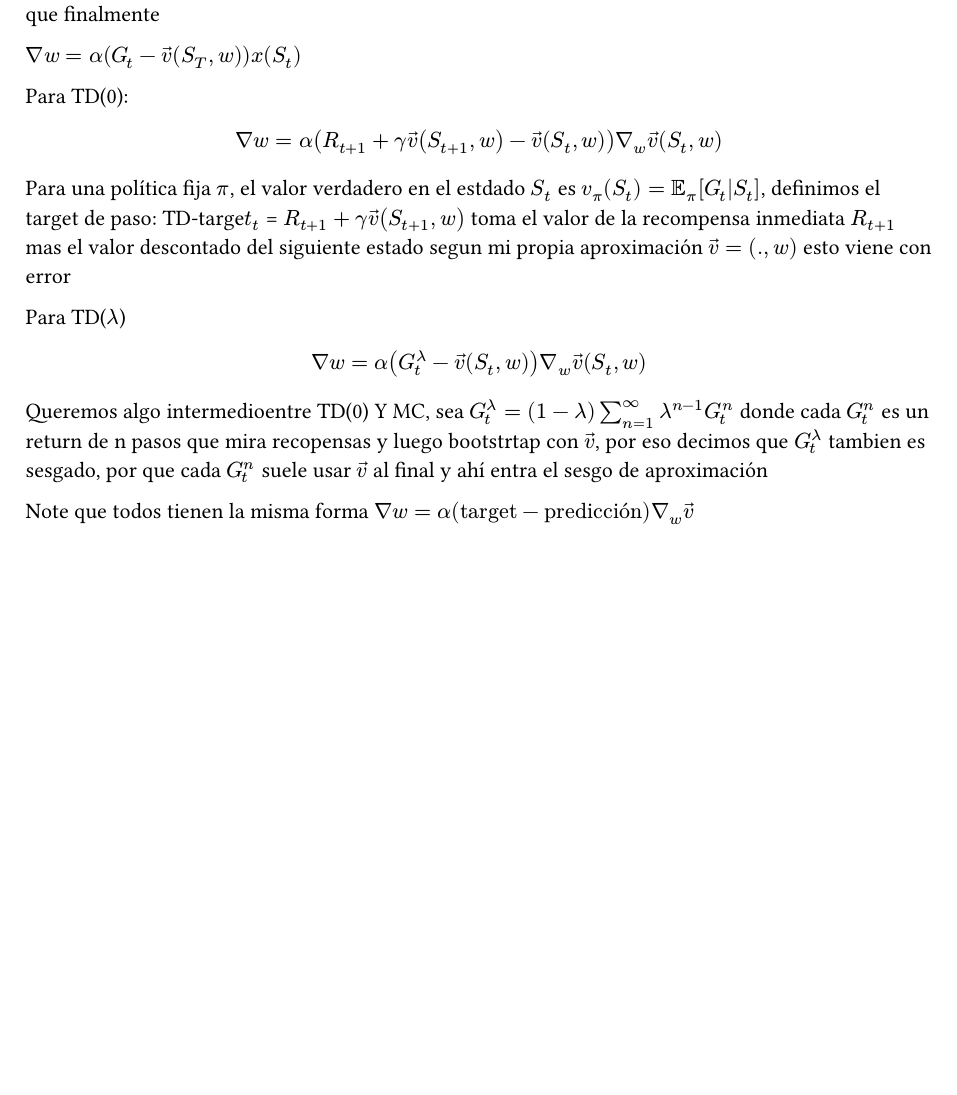
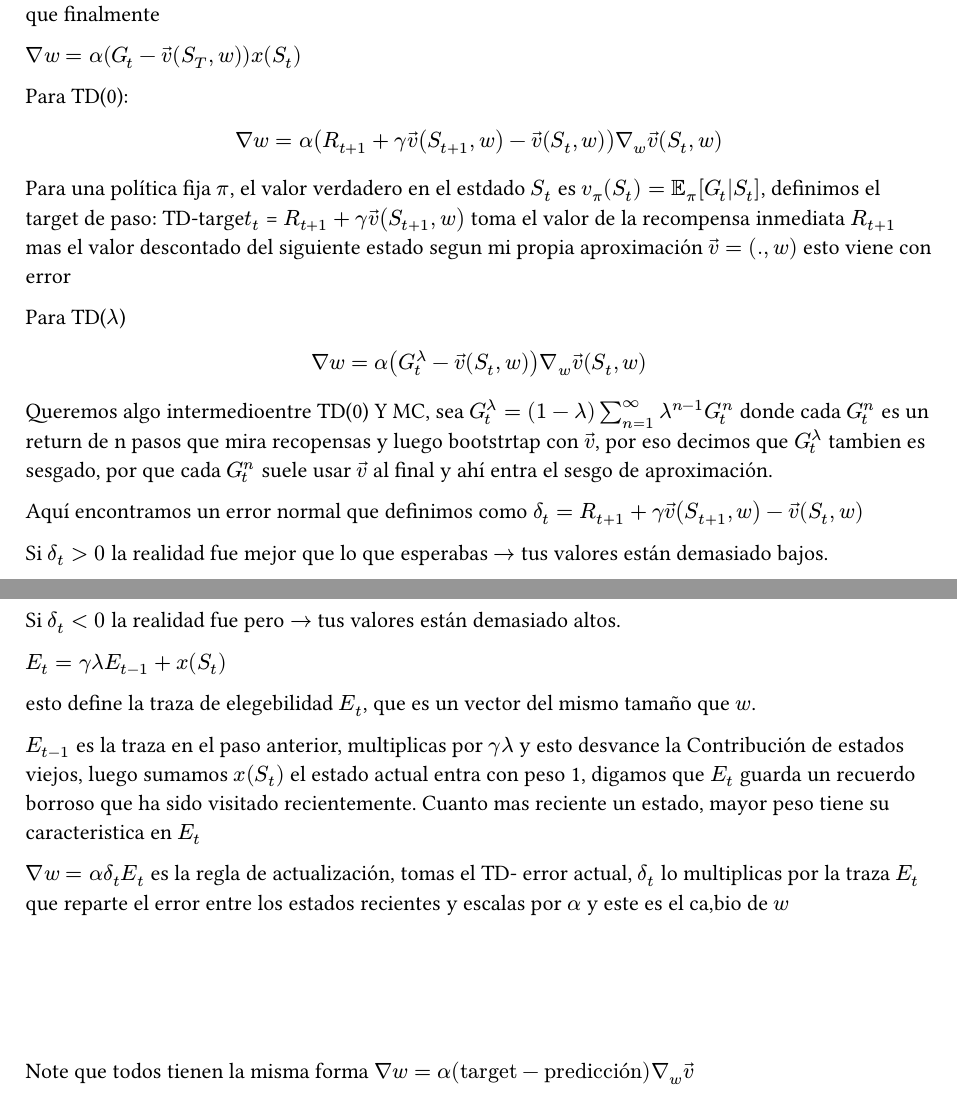
Before and after one commit to uam-rl/uam-rl.github.io, a Typst document (typst-src/aprox_fvalor.typ): part of page 3 of 3 before the commit and two parts of pages 3 and 4 of 4 after it, the two joined at a grey line, cut so that both start at the same text, the shorter picture padded with empty space. Compiled offline with Typst 0.15.

Commit message:
aun falta

```diff
--- a/typst-src/aprox_fvalor.typ
+++ b/typst-src/aprox_fvalor.typ
@@ -147,7 +147,27 @@ Para TD($lambda$)
 $
   nabla w = alpha (G_t^lambda - arrow(v) (S_t, w))nabla_w arrow(v) (S_t, w)
 $
-Queremos algo intermedioentre TD(0) Y MC, sea $G_t^lambda = (1-lambda)sum_(n=1)^infinity lambda^(n-1) G_t^n$ donde cada $G_t^n$ es un return de n pasos que mira recopensas y luego bootstrtap con $arrow(v)$, por eso decimos que $G_t^lambda$ tambien es sesgado, por que cada $G_t^n$ suele usar $arrow(v)$ al final y ahí entra el sesgo de aproximación
+Queremos algo intermedioentre TD(0) Y MC, sea $G_t^lambda = (1-lambda)sum_(n=1)^infinity lambda^(n-1) G_t^n$ donde cada $G_t^n$ es un return de n pasos que mira recopensas y luego bootstrtap con $arrow(v)$, por eso decimos que $G_t^lambda$ tambien es sesgado, por que cada $G_t^n$ suele usar $arrow(v)$ al final y ahí entra el sesgo de aproximación.
+
+Aquí encontramos un error normal que definimos como $delta_t = R_(t+1) + gamma arrow(v) (S_(t+1), w) - arrow(v)(S_(t), w )$
+
+Si  $delta_t > 0 $ la realidad fue mejor que lo que esperabas $->$ tus valores están demasiado bajos.
+
+Si $delta_t < 0$ la realidad fue pero $->$
+tus valores están demasiado altos.
+
+$E_t = gamma lambda E_(t-1) + x(S_t)$
+
+esto define la traza de elegebilidad $E_t$, que es un vector del mismo tamaño que $w$.
+
+$E_(t-1) $ es la traza en el paso anterior, multiplicas por $gamma lambda$ y esto desvance la Contribución de estados viejos, luego sumamos $x(S_t) $ el estado actual entra con peso 1, digamos que $E_t$ guarda un recuerdo borroso que ha sido visitado recientemente. Cuanto mas reciente un estado, mayor peso tiene su caracteristica en $E_t$
+
+$nabla w = alpha delta_t E_t$  es la regla de actualización, tomas el TD- error actual, $delta_t$ lo multiplicas por la traza $E_t$ que reparte el error entre los estados recientes y escalas por $alpha$ y este es el ca,bio de $w$
 
 
+\
+\
+\
+
+\
 Note que todos tienen la misma forma $nabla w = alpha ( "target" - "predicción") nabla_w arrow(v)$
```
